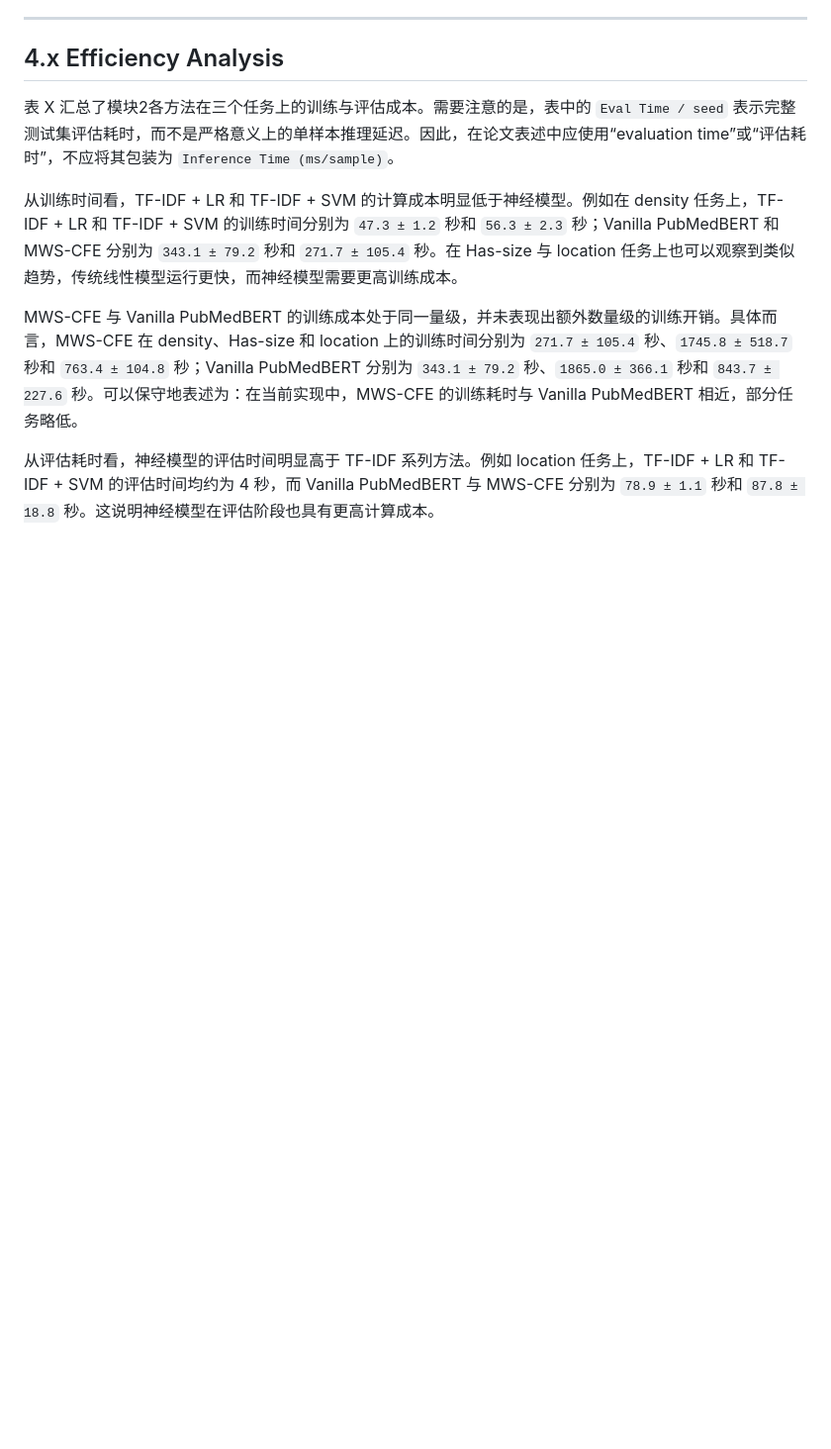
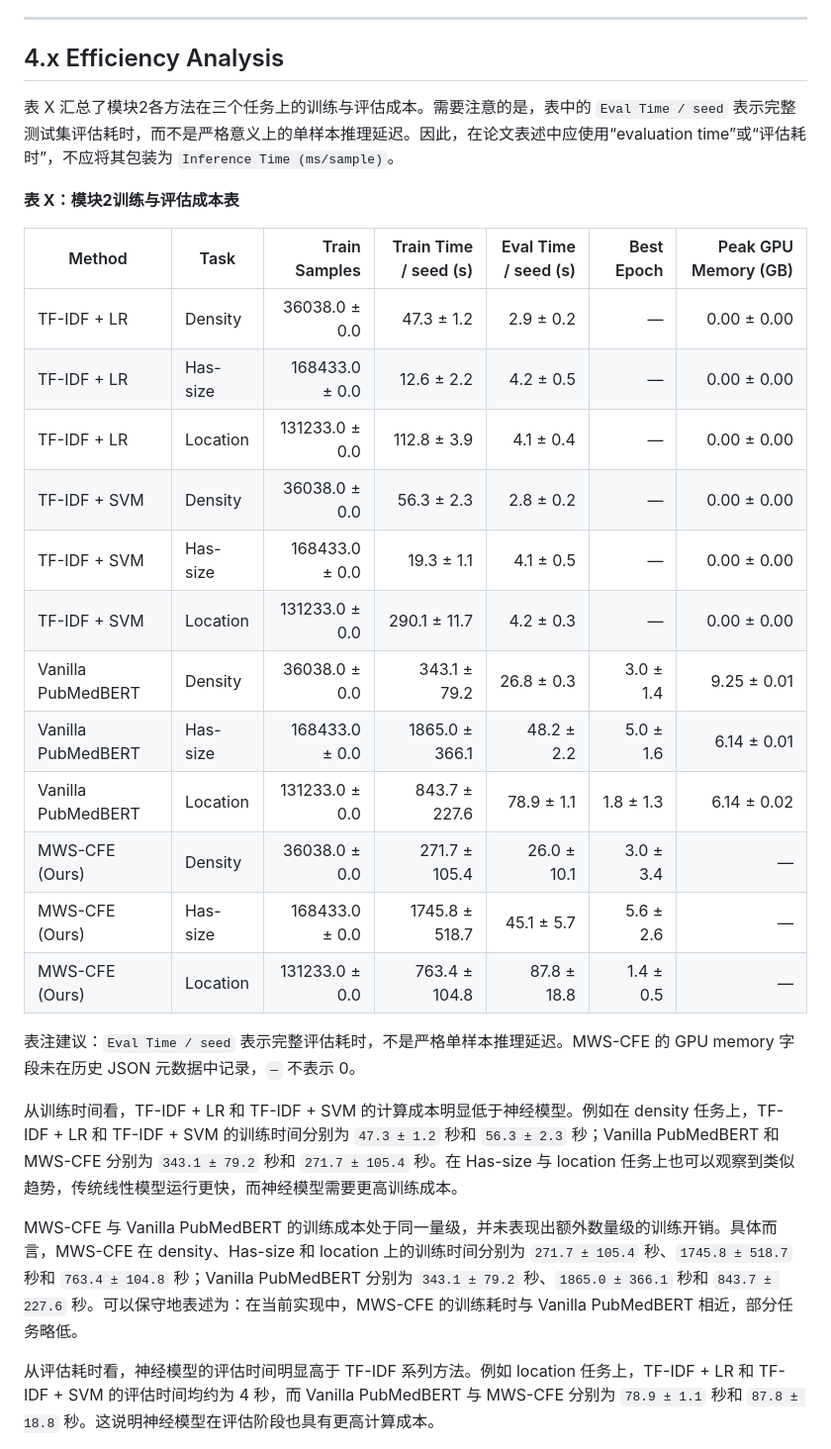
Before and after one commit to Billkst/neuro-symbolic-nodule-followup, a Markdown page: reports/module2_results_section_draft.md, the part around one of its changes. Shown at 99% size. Drawn GitHub-style; blank space fills up the shorter version.

```diff
--- a/reports/module2_results_section_draft.md
+++ b/reports/module2_results_section_draft.md
@@ -31,6 +42,25 @@
 ## 4.x Efficiency Analysis
 
 表 X 汇总了模块2各方法在三个任务上的训练与评估成本。需要注意的是，表中的 `Eval Time / seed` 表示完整测试集评估耗时，而不是严格意义上的单样本推理延迟。因此，在论文表述中应使用“evaluation time”或“评估耗时”，不应将其包装为 `Inference Time (ms/sample)`。
+
+**表 X：模块2训练与评估成本表**
+
+| Method | Task | Train Samples | Train Time / seed (s) | Eval Time / seed (s) | Best Epoch | Peak GPU Memory (GB) |
+|---|---|---:|---:|---:|---:|---:|
+| TF-IDF + LR | Density | 36038.0 ± 0.0 | 47.3 ± 1.2 | 2.9 ± 0.2 | — | 0.00 ± 0.00 |
+| TF-IDF + LR | Has-size | 168433.0 ± 0.0 | 12.6 ± 2.2 | 4.2 ± 0.5 | — | 0.00 ± 0.00 |
+| TF-IDF + LR | Location | 131233.0 ± 0.0 | 112.8 ± 3.9 | 4.1 ± 0.4 | — | 0.00 ± 0.00 |
+| TF-IDF + SVM | Density | 36038.0 ± 0.0 | 56.3 ± 2.3 | 2.8 ± 0.2 | — | 0.00 ± 0.00 |
+| TF-IDF + SVM | Has-size | 168433.0 ± 0.0 | 19.3 ± 1.1 | 4.1 ± 0.5 | — | 0.00 ± 0.00 |
+| TF-IDF + SVM | Location | 131233.0 ± 0.0 | 290.1 ± 11.7 | 4.2 ± 0.3 | — | 0.00 ± 0.00 |
+| Vanilla PubMedBERT | Density | 36038.0 ± 0.0 | 343.1 ± 79.2 | 26.8 ± 0.3 | 3.0 ± 1.4 | 9.25 ± 0.01 |
+| Vanilla PubMedBERT | Has-size | 168433.0 ± 0.0 | 1865.0 ± 366.1 | 48.2 ± 2.2 | 5.0 ± 1.6 | 6.14 ± 0.01 |
+| Vanilla PubMedBERT | Location | 131233.0 ± 0.0 | 843.7 ± 227.6 | 78.9 ± 1.1 | 1.8 ± 1.3 | 6.14 ± 0.02 |
+| MWS-CFE (Ours) | Density | 36038.0 ± 0.0 | 271.7 ± 105.4 | 26.0 ± 10.1 | 3.0 ± 3.4 | — |
+| MWS-CFE (Ours) | Has-size | 168433.0 ± 0.0 | 1745.8 ± 518.7 | 45.1 ± 5.7 | 5.6 ± 2.6 | — |
+| MWS-CFE (Ours) | Location | 131233.0 ± 0.0 | 763.4 ± 104.8 | 87.8 ± 18.8 | 1.4 ± 0.5 | — |
+
+表注建议：`Eval Time / seed` 表示完整评估耗时，不是严格单样本推理延迟。MWS-CFE 的 GPU memory 字段未在历史 JSON 元数据中记录，`—` 不表示 0。
 
 从训练时间看，TF-IDF + LR 和 TF-IDF + SVM 的计算成本明显低于神经模型。例如在 density 任务上，TF-IDF + LR 和 TF-IDF + SVM 的训练时间分别为 `47.3 ± 1.2` 秒和 `56.3 ± 2.3` 秒；Vanilla PubMedBERT 和 MWS-CFE 分别为 `343.1 ± 79.2` 秒和 `271.7 ± 105.4` 秒。在 Has-size 与 location 任务上也可以观察到类似趋势，传统线性模型运行更快，而神经模型需要更高训练成本。
 
```
Also changed, not shown: other parts of reports/module2_results_section_draft.md (+45 -0 lines).
